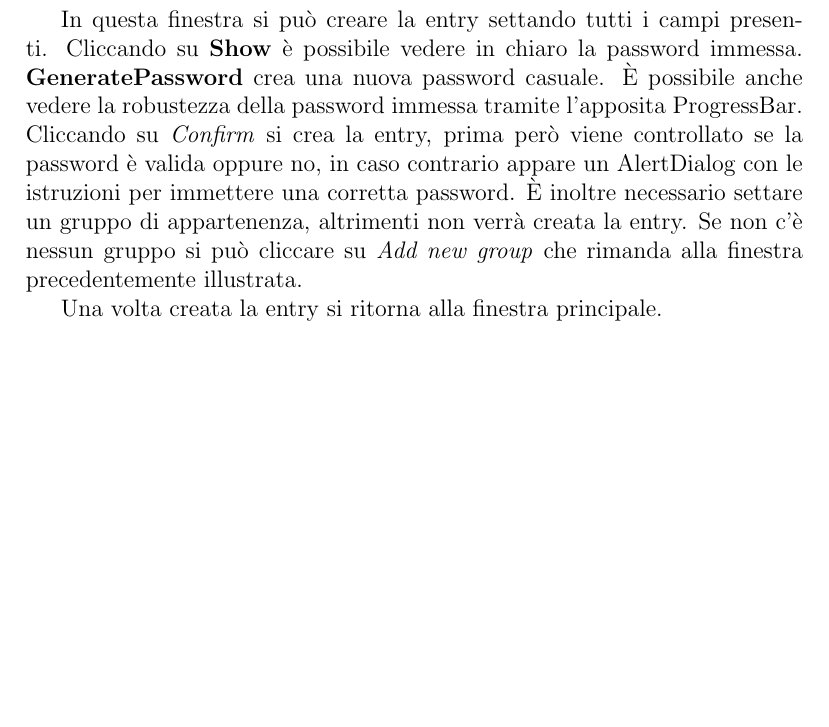
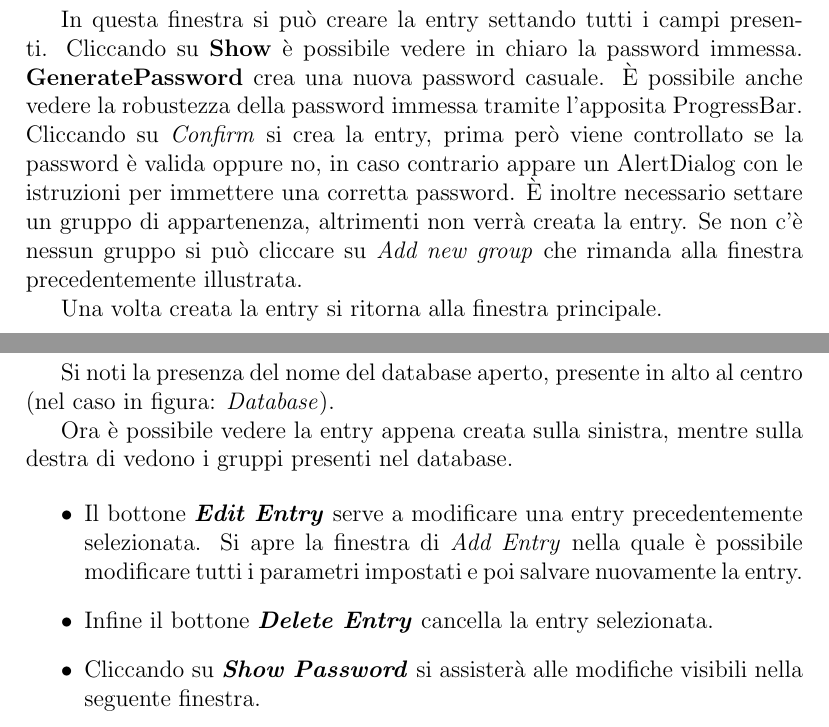
Before and after one commit to metaphori/students-oop20-di-santi-giovanni-conti-massimiliano-ercolani-francesco-cellot-davide-keepassj, a LaTeX document (paper/paper.tex): part of page 36 of 38 before the commit and two parts of pages 36 and 37 of 39 after it, the two joined at a grey line, cut so that both start at the same text, the shorter picture padded with empty space. Compiled offline with pdfLaTeX.

Commit message:
Add new descriptions and images, end of Guida Utente

```diff
--- a/paper/paper.tex
+++ b/paper/paper.tex
@@ -723,3 +723,12 @@ Una volta creata la entry si ritorna alla finestra principale.
 \includegraphics[width=\textwidth]{9}
 \end{figure}
 
+Si noti la presenza del nome del database aperto, presente in alto al centro (nel caso in figura: \textit{Database}).
+
+Ora è possibile vedere la entry appena creata sulla sinistra, mentre sulla destra di vedono i gruppi presenti nel database.
+
+\begin{itemize}
+    \item Il bottone \textbf{\textit{Edit Entry}} serve a modificare una entry precedentemente selezionata. Si apre la finestra di \textit{Add Entry} nella quale è possibile modificare tutti i parametri impostati e poi salvare nuovamente la entry.
+    \item Infine il bottone \textbf{\textit{Delete Entry}} cancella la entry selezionata.
+    \item Cliccando su \textbf{\textit{Show Password}} si assisterà alle modifiche visibili nella seguente finestra.
+\end{itemize}
```
Also changed, not shown: paper/paper.tex (11 more changed lines).
